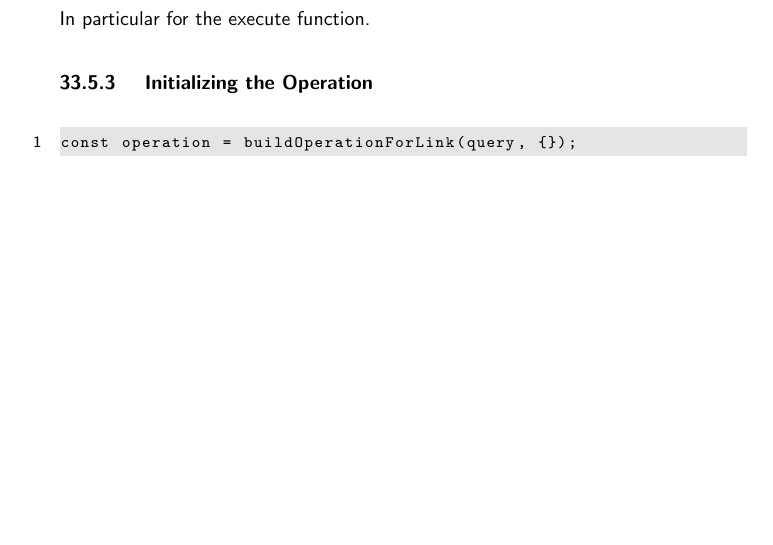
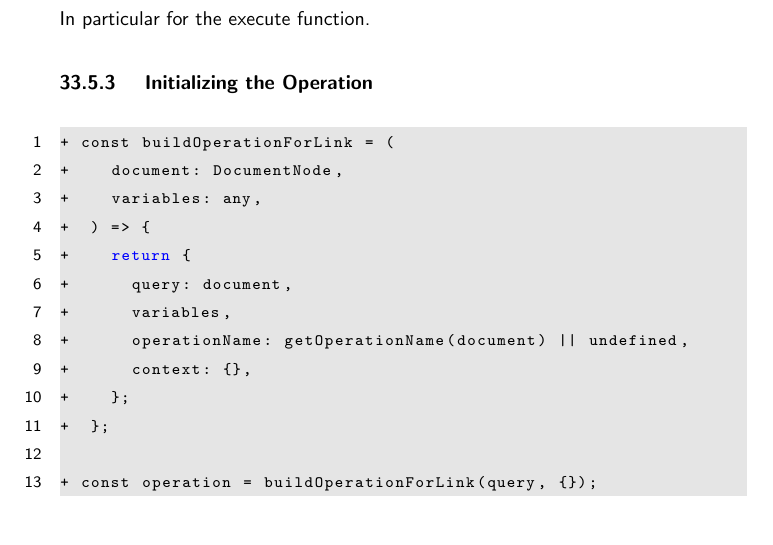
Before and after one commit to razroo/angular-content, a LaTeX document (main.tex, which reads apollo/unit-testing-apollo/unit-testing-apollo.tex): part of page 102 of 108 before the commit and part of page 102 of 109 after it, cut so that both start at the same text, the shorter picture padded with empty space. Compiled offline with pdfLaTeX.

Commit message:
Add a buildOperationForLink code to the chapter for unit-testing-apollo.

```diff
--- a/apollo/unit-testing-apollo/unit-testing-apollo.tex
+++ b/apollo/unit-testing-apollo/unit-testing-apollo.tex
@@ -132,7 +132,19 @@ In particular for the execute function.
 
 \subsubsection { Initializing the Operation }
 \begin{lstlisting}
-const operation = buildOperationForLink(query, {});
++ const buildOperationForLink = (
++    document: DocumentNode,
++    variables: any,
++  ) => {
++    return {
++      query: document,
++      variables,
++      operationName: getOperationName(document) || undefined,
++      context: {},
++    };
++  };
+
++ const operation = buildOperationForLink(query, {});
 \end{lstlisting}
 
 \subsubsection { Running the Execute Function }
```
